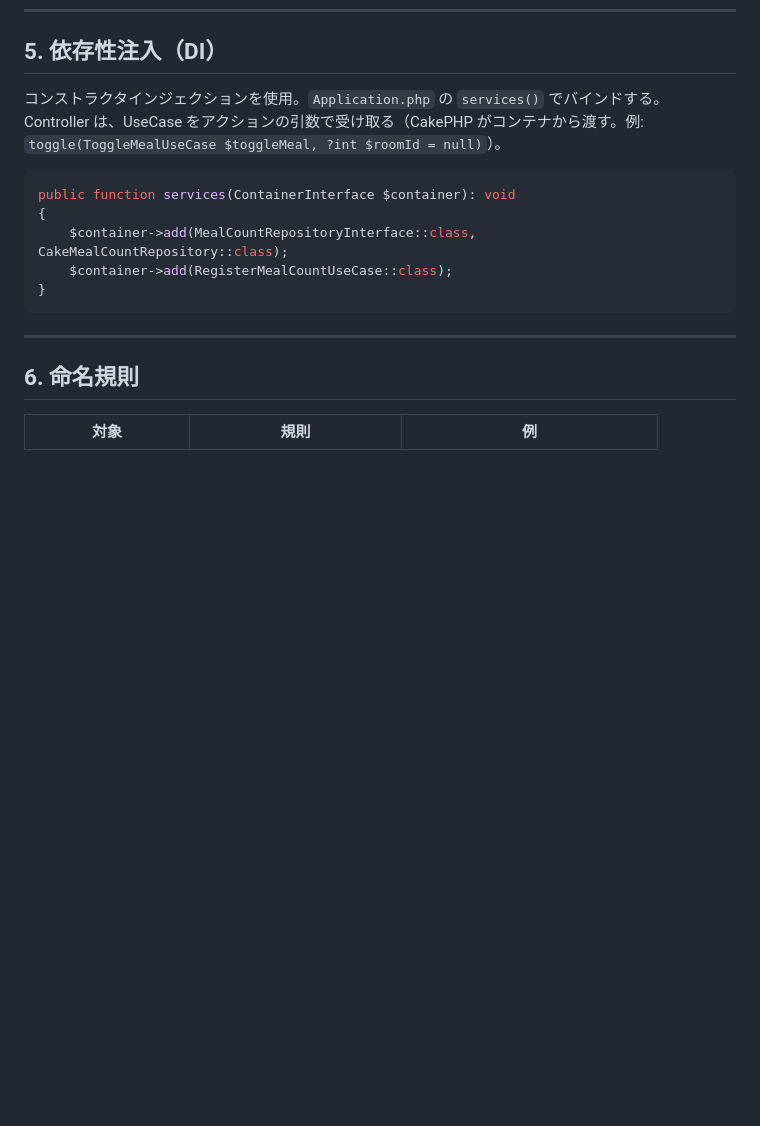
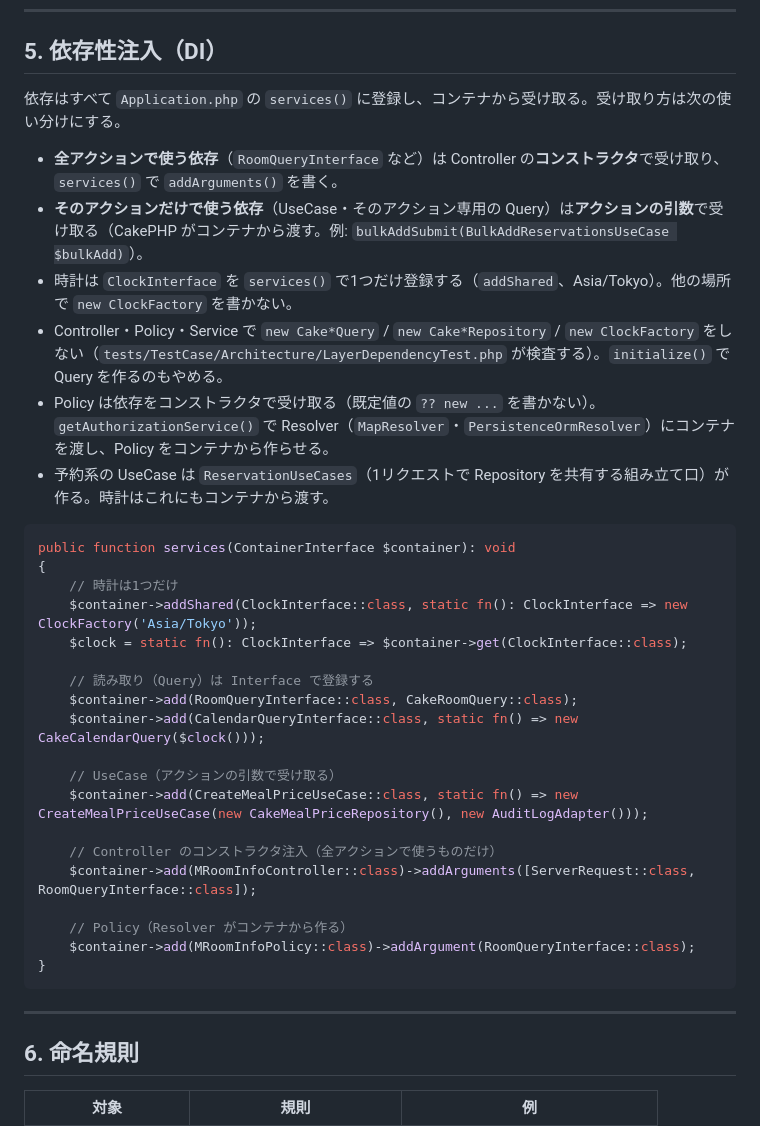
Before and after one commit to kamaho-source/shokusuu1, a Markdown page: CLAUDE.md, the part around one of its changes. Drawn GitHub-style; blank space fills up the shorter version.

Commit message:
docs: CLAUDE.md に DI の使い分け・UseCase の形・失敗の伝え方・Output の書き方の規約を書く（#980 段階6）

````diff
--- a/CLAUDE.md
+++ b/CLAUDE.md
@@ -84,14 +101,33 @@ src/
 
 ## 5. 依存性注入（DI）
 
-コンストラクタインジェクションを使用。`Application.php` の `services()` でバインドする。
-Controller は、UseCase をアクションの引数で受け取る（CakePHP がコンテナから渡す。例: `toggle(ToggleMealUseCase $toggleMeal, ?int $roomId = null)`）。
+依存はすべて `Application.php` の `services()` に登録し、コンテナから受け取る。受け取り方は次の使い分けにする。
+- **全アクションで使う依存**（`RoomQueryInterface` など）は Controller の**コンストラクタ**で受け取り、`services()` で `addArguments()` を書く。
+- **そのアクションだけで使う依存**（UseCase・そのアクション専用の Query）は**アクションの引数**で受け取る（CakePHP がコンテナから渡す。例: `bulkAddSubmit(BulkAddReservationsUseCase $bulkAdd)`）。
+- 時計は `ClockInterface` を `services()` で1つだけ登録する（`addShared`、Asia/Tokyo）。他の場所で `new ClockFactory` を書かない。
+- Controller・Policy・Service で `new Cake*Query` / `new Cake*Repository` / `new ClockFactory` をしない（`tests/TestCase/Architecture/LayerDependencyTest.php` が検査する）。`initialize()` で Query を作るのもやめる。
+- Policy は依存をコンストラクタで受け取る（既定値の `?? new ...` を書かない）。`getAuthorizationService()` で Resolver（`MapResolver`・`PersistenceOrmResolver`）にコンテナを渡し、Policy をコンテナから作らせる。
+- 予約系の UseCase は `ReservationUseCases`（1リクエストで Repository を共有する組み立て口）が作る。時計はこれにもコンテナから渡す。
 
 ```php
 public function services(ContainerInterface $container): void
 {
-    $container->add(MealCountRepositoryInterface::class, CakeMealCountRepository::class);
-    $container->add(RegisterMealCountUseCase::class);
+    // 時計は1つだけ
+    $container->addShared(ClockInterface::class, static fn(): ClockInterface => new ClockFactory('Asia/Tokyo'));
+    $clock = static fn(): ClockInterface => $container->get(ClockInterface::class);
+
+    // 読み取り（Query）は Interface で登録する
+    $container->add(RoomQueryInterface::class, CakeRoomQuery::class);
+    $container->add(CalendarQueryInterface::class, static fn() => new CakeCalendarQuery($clock()));
+
+    // UseCase（アクションの引数で受け取る）
+    $container->add(CreateMealPriceUseCase::class, static fn() => new CreateMealPriceUseCase(new CakeMealPriceRepository(), new AuditLogAdapter()));
+
+    // Controller のコンストラクタ注入（全アクションで使うものだけ）
+    $container->add(MRoomInfoController::class)->addArguments([ServerRequest::class, RoomQueryInterface::class]);
+
+    // Policy（Resolver がコンテナから作る）
+    $container->add(MRoomInfoPolicy::class)->addArgument(RoomQueryInterface::class);
 }
 ```
 
````
Also changed, not shown: other parts of CLAUDE.md (+18 -1 lines), docs/coding-conventions.md (+10 -11 lines).
